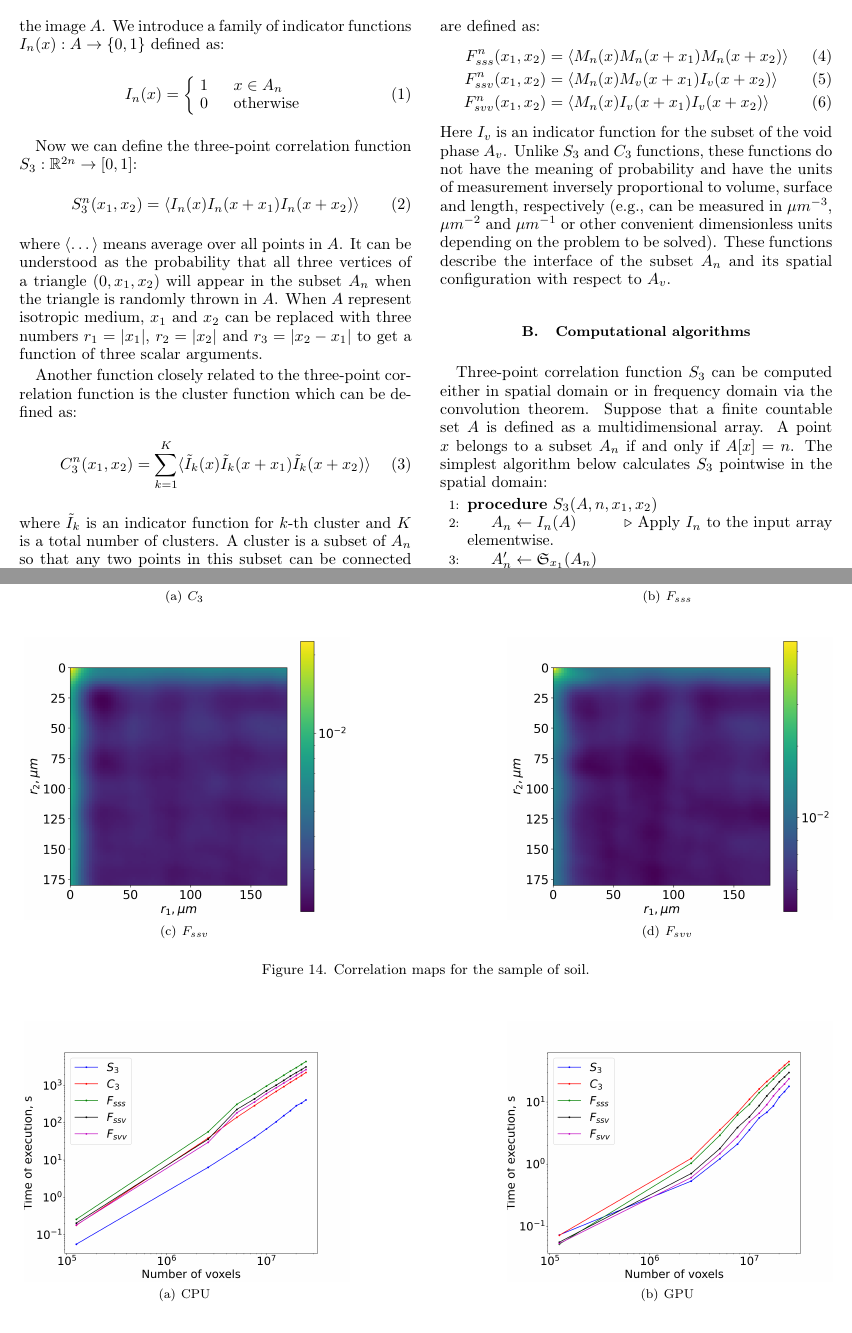
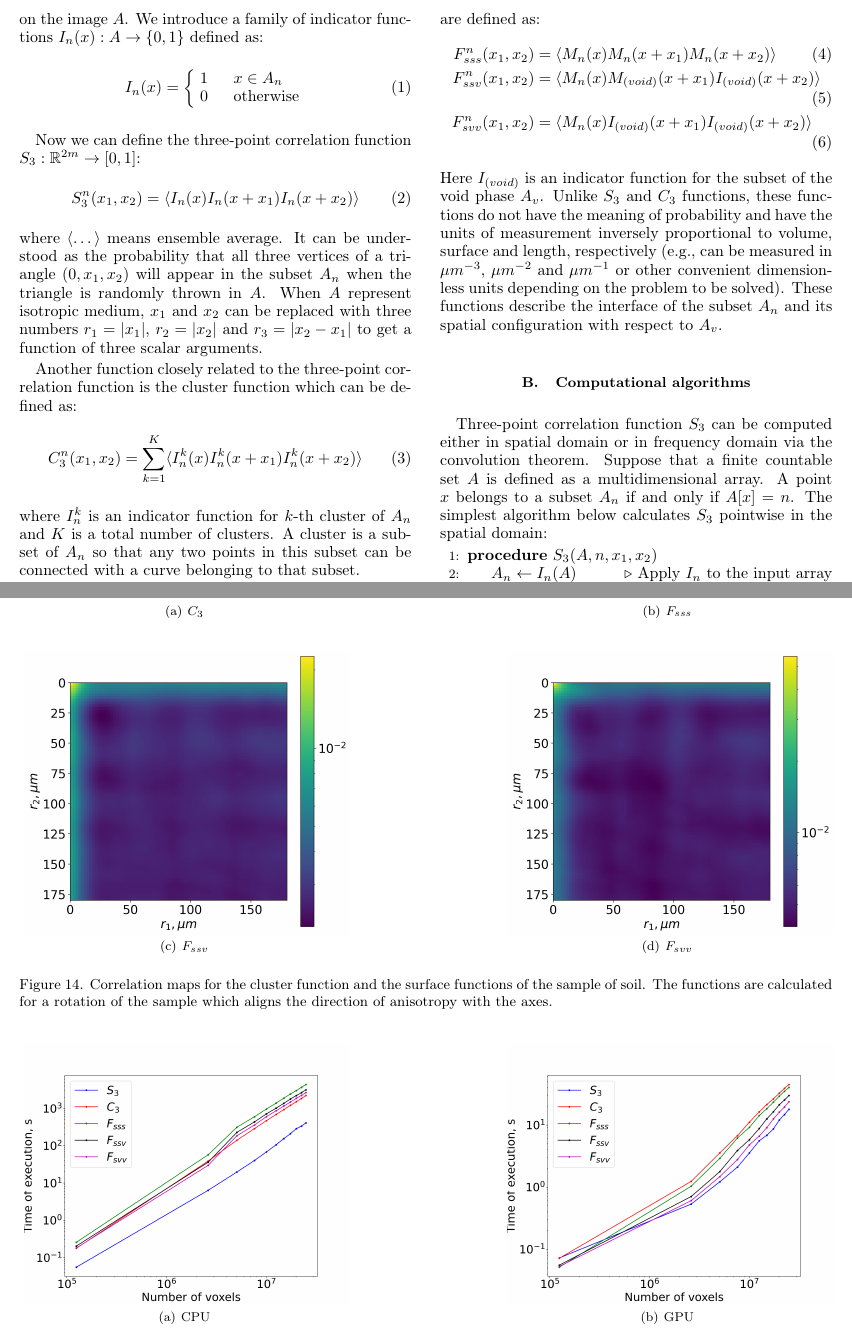
Before and after one commit to fatimp/three-point-paper, a LaTeX paper (paper.tex): two parts of pages 3 and 14 of 17, joined at a grey line, cut so that both start at the same text. Compiled offline with pdfLaTeX.

```diff
--- a/paper.tex
+++ b/paper.tex
@@ -232,7 +232,7 @@
 \label{sec:methods}
 \subsection{3-point correlation functions}
 Let $A_1, A_2, \dots, A_n$ be pairwise disjoint subsets of a set
-$A \subset \mathbb{R}^n$, where the index can be interpreted as a phase on the
+$A \subset \mathbb{R}^m$, where the index can be interpreted as a phase on the
 image $A$. We introduce a family of indicator functions
 $I_n(x) : A \rightarrow \{0,1\}$ defined as:
 \begin{equation}
@@ -245,26 +245,25 @@
 \end{equation}
 
 Now we can define the three-point correlation function
-$S_3: \mathbb{R}^{2n} \rightarrow [0, 1]$:
+$S_3: \mathbb{R}^{2m} \rightarrow [0, 1]$:
 \begin{equation}
   S_3^n(x_1, x_2) = \langle I_n(x) I_n(x + x_1) I_n(x + x_2) \rangle
 \end{equation}
-where $\langle \dots \rangle$ means average over all points in $A$. It can be
-understood as the probability that all three vertices of a triangle
-$(0, x_1, x_2)$ will appear in the subset $A_n$ when the triangle is randomly
-thrown in $A$. When $A$ represent isotropic medium, $x_1$ and $x_2$ can be
-replaced with three numbers $r_1 = |x_1|$, $r_2 = |x_2|$ and $r_3 = |x_2 - x_1|$
-to get a function of three scalar arguments.
+where $\langle \dots \rangle$ means ensemble average. It can be understood as
+the probability that all three vertices of a triangle $(0, x_1, x_2)$ will
+appear in the subset $A_n$ when the triangle is randomly thrown in $A$. When $A$
+represent isotropic medium, $x_1$ and $x_2$ can be replaced with three numbers
+$r_1 = |x_1|$, $r_2 = |x_2|$ and $r_3 = |x_2 - x_1|$ to get a function of three
+scalar arguments.
 
 Another function closely related to the three-point correlation function is the
 cluster function which can be defined as:
 \begin{equation}
-  C_3^n(x_1, x_2) = \sum_{k=1}^K \langle \tilde{I}_k(x) \tilde{I}_k(x + x_1)
-  \tilde{I}_k(x + x_2) \rangle
+  C_3^n(x_1, x_2) = \sum_{k=1}^K \langle I_n^k(x) I_n^k(x + x_1) I_n^k(x + x_2) \rangle
 \end{equation}
-where $\tilde{I}_k$ is an indicator function for $k$-th cluster and $K$ is a
-total number of clusters. A cluster is a subset of $A_n$ so that any two points
-in this subset can be connected with a curve belonging to that subset.
+where $I_n^k$ is an indicator function for $k$-th cluster of $A_n$ and $K$
+is a total number of clusters. A cluster is a subset of $A_n$ so that any two
+points in this subset can be connected with a curve belonging to that subset.
 
 By introducing a function $M_n(x) = |\nabla I_n(x)|$ which is a so-called interface
 indicator function, we can define three additional
@@ -273,16 +272,16 @@
 function ($F_{svv}$). They are defined as:
 \begin{align}
   F_{sss}^n(x_1, x_2) &= \langle M_n(x) M_n(x + x_1) M_n(x + x_2) \rangle \\
-  F_{ssv}^n(x_1, x_2) &= \langle M_n(x) M_v(x + x_1) I_v(x + x_2) \rangle \\
-  F_{svv}^n(x_1, x_2) &= \langle M_n(x) I_v(x + x_1) I_v(x + x_2) \rangle
+  F_{ssv}^n(x_1, x_2) &= \langle M_n(x) M_{(void)}(x + x_1) I_{(void)}(x + x_2) \rangle \\
+  F_{svv}^n(x_1, x_2) &= \langle M_n(x) I_{(void)}(x + x_1) I_{(void)}(x + x_2) \rangle
 \end{align}
-Here $I_v$ is an indicator function for the subset of the void phase
+Here $I_{(void)}$ is an indicator function for the subset of the void phase
 $A_v$. Unlike $S_3$ and $C_3$ functions, these functions do not have the meaning
 of probability and have the units of measurement inversely proportional to
-volume, surface and length, respectively (e.g., can be measured in $\mu m^{-3}$, $\mu m^{-2}$ and
-$\mu m^{-1}$ or other convenient dimensionless units depending on the problem to be solved).
-These functions describe the interface of the subset $A_n$ and
-its spatial configuration with respect to $A_v$.
+volume, surface and length, respectively (e.g., can be measured in $\mu m^{-3}$,
+$\mu m^{-2}$ and $\mu m^{-1}$ or other convenient dimensionless units depending
+on the problem to be solved).  These functions describe the interface of the
+subset $A_n$ and its spatial configuration with respect to $A_v$.
 
 \subsection{Computational algorithms}
 Three-point correlation function $S_3$ can be computed either in spatial domain
@@ -804,7 +804,9 @@
   \hfill
   \subfigure[$F_{svv}$]{
     \includegraphics[width=0.4\linewidth]{images/surfvoid2-map.png}}
-  \caption[]{Correlation maps for the sample of soil.}
+  \caption[]{Correlation maps for the cluster function and the surface functions
+    of the sample of soil. The functions are calculated for a rotation of the
+    sample which aligns the direction of anisotropy with the axes.}
   \label{fig:soil-maps}
 \end{figure*}
 
```
Also changed, not shown: paper.bib (+13 -7 lines), paper.tex (11 more changed lines).
